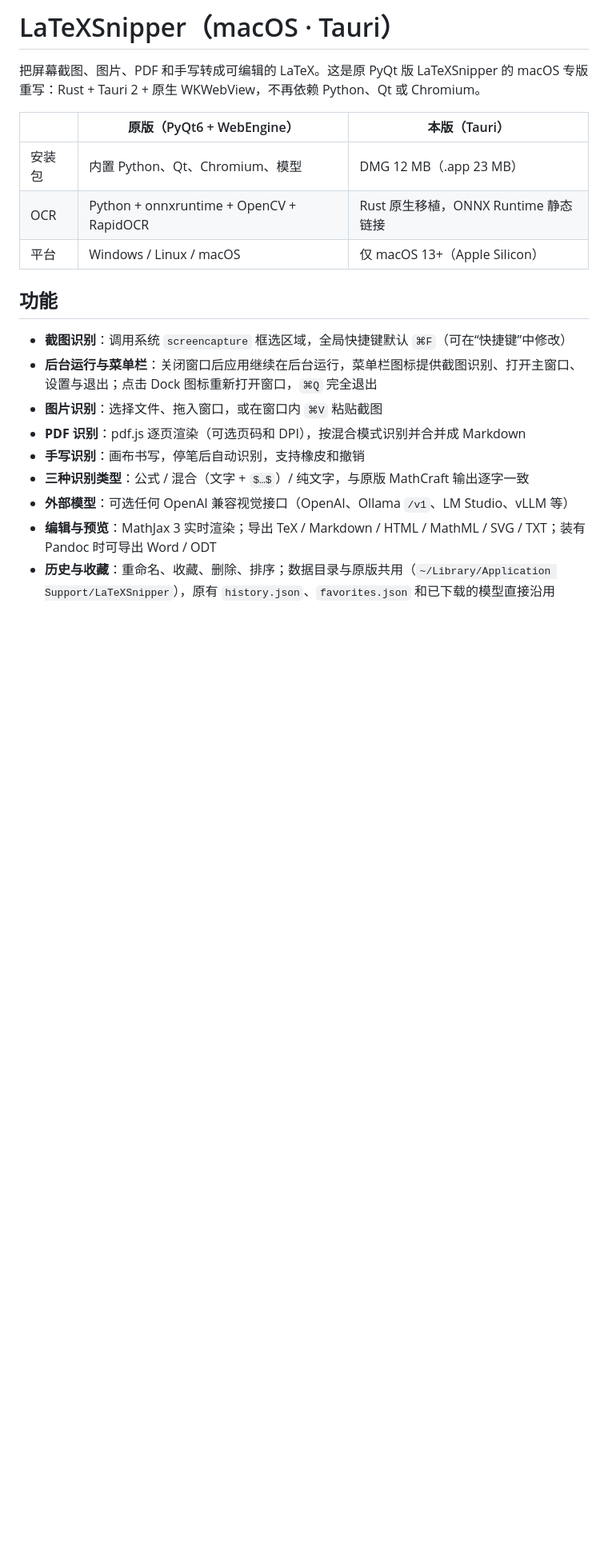
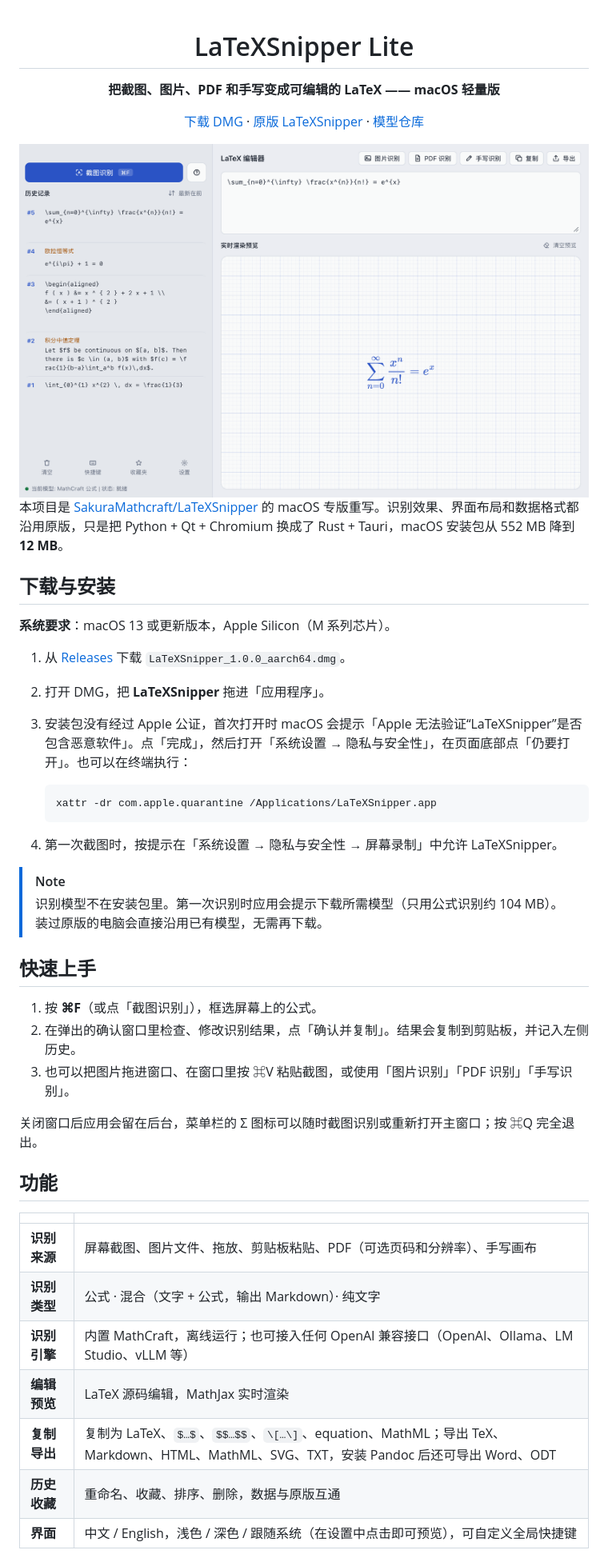
Before and after one commit to sigmalos/LaTeXSnipper-lite, a Markdown page: README.md, the part around one of its changes. Shown at 80% size. Rendered like a GitHub page; pictures changed too: docs/screenshot.png (added); blank space fills up the shorter version.

````diff
--- a/README.md
+++ b/README.md
@@ -1,22 +1,51 @@
-# LaTeXSnipper（macOS · Tauri）
+<div align="center">
 
-把屏幕截图、图片、PDF 和手写转成可编辑的 LaTeX。这是原 PyQt 版 LaTeXSnipper 的 macOS 专版重写：Rust + Tauri 2 + 原生 WKWebView，不再依赖 Python、Qt 或 Chromium。
+# LaTeXSnipper Lite
 
-| | 原版（PyQt6 + WebEngine） | 本版（Tauri） |
-|---|---|---|
-| 安装包 | 内置 Python、Qt、Chromium、模型 | DMG 12 MB（.app 23 MB） |
-| OCR | Python + onnxruntime + OpenCV + RapidOCR | Rust 原生移植，ONNX Runtime 静态链接 |
-| 平台 | Windows / Linux / macOS | 仅 macOS 13+（Apple Silicon） |
+**把截图、图片、PDF 和手写变成可编辑的 LaTeX —— macOS 轻量版**
+
+[下载 DMG](https://github.com/sigmalos/LaTeXSnipper-lite/releases/latest) · [原版 LaTeXSnipper](https://github.com/SakuraMathcraft/LaTeXSnipper) · [模型仓库](https://github.com/SakuraMathcraft/MathCraft-Models)
+
+<img src="docs/screenshot.png" width="860" alt="LaTeXSnipper Lite 主界面：左侧历史记录，右侧 LaTeX 编辑器与实时渲染预览" />
+
+</div>
+
+本项目是 [SakuraMathcraft/LaTeXSnipper](https://github.com/SakuraMathcraft/LaTeXSnipper) 的 macOS 专版重写。识别效果、界面布局和数据格式都沿用原版，只是把 Python + Qt + Chromium 换成了 Rust + Tauri，macOS 安装包从 552 MB 降到 **12 MB**。
+
+## 下载与安装
+
+**系统要求**：macOS 13 或更新版本，Apple Silicon（M 系列芯片）。
+
+1. 从 [Releases](https://github.com/sigmalos/LaTeXSnipper-lite/releases/latest) 下载 `LaTeXSnipper_1.0.0_aarch64.dmg`。
+2. 打开 DMG，把 **LaTeXSnipper** 拖进「应用程序」。
+3. 安装包没有经过 Apple 公证，首次打开时 macOS 会提示「Apple 无法验证“LaTeXSnipper”是否包含恶意软件」。点「完成」，然后打开「系统设置 → 隐私与安全性」，在页面底部点「仍要打开」。也可以在终端执行：
+
+   ```sh
+   xattr -dr com.apple.quarantine /Applications/LaTeXSnipper.app
+   ```
+
+4. 第一次截图时，按提示在「系统设置 → 隐私与安全性 → 屏幕录制」中允许 LaTeXSnipper。
+
+> [!NOTE]
+> 识别模型不在安装包里。第一次识别时应用会提示下载所需模型（只用公式识别约 104 MB）。装过原版的电脑会直接沿用已有模型，无需再下载。
+
+## 快速上手
+
+1. 按 **⌘F**（或点「截图识别」），框选屏幕上的公式。
+2. 在弹出的确认窗口里检查、修改识别结果，点「确认并复制」。结果会复制到剪贴板，并记入左侧历史。
+3. 也可以把图片拖进窗口、在窗口里按 ⌘V 粘贴截图，或使用「图片识别」「PDF 识别」「手写识别」。
+
+关闭窗口后应用会留在后台，菜单栏的 Σ 图标可以随时截图识别或重新打开主窗口；按 ⌘Q 完全退出。
 
 ## 功能
 
-- **截图识别**：调用系统 `screencapture` 框选区域，全局快捷键默认 `⌘F`（可在“快捷键”中修改）
-- **后台运行与菜单栏**：关闭窗口后应用继续在后台运行，菜单栏图标提供截图识别、打开主窗口、设置与退出；点击 Dock 图标重新打开窗口，`⌘Q` 完全退出
-- **图片识别**：选择文件、拖入窗口，或在窗口内 `⌘V` 粘贴截图
-- **PDF 识别**：pdf.js 逐页渲染（可选页码和 DPI），按混合模式识别并合并成 Markdown
-- **手写识别**：画布书写，停笔后自动识别，支持橡皮和撤销
-- **三种识别类型**：公式 / 混合（文字 + `$…$`）/ 纯文字，与原版 MathCraft 输出逐字一致
-- **外部模型**：可选任何 OpenAI 兼容视觉接口（OpenAI、Ollama `/v1`、LM Studio、vLLM 等）
-- **编辑与预览**：MathJax 3 实时渲染；导出 TeX / Markdown / HTML / MathML / SVG / TXT；装有 Pandoc 时可导出 Word / ODT
-- **历史与收藏**：重命名、收藏、删除、排序；数据目录与原版共用（`~/Library/Application Support/LaTeXSnipper`），原有 `history.json`、`favorites.json` 和已下载的模型直接沿用
+| | |
+|---|---|
+| **识别来源** | 屏幕截图、图片文件、拖放、剪贴板粘贴、PDF（可选页码和分辨率）、手写画布 |
+| **识别类型** | 公式 · 混合（文字 + 公式，输出 Markdown）· 纯文字 |
+| **识别引擎** | 内置 MathCraft，离线运行；也可接入任何 OpenAI 兼容接口（OpenAI、Ollama、LM Studio、vLLM 等） |
+| **编辑预览** | LaTeX 源码编辑，MathJax 实时渲染 |
+| **复制导出** | 复制为 LaTeX、`$…$`、`$$…$$`、`\[…\]`、equation、MathML；导出 TeX、Markdown、HTML、MathML、SVG、TXT，安装 Pandoc 后还可导出 Word、ODT |
+| **历史收藏** | 重命名、收藏、排序、删除，数据与原版互通 |
+| **界面** | 中文 / English，浅色 / 深色 / 跟随系统（在设置中点击即可预览），可自定义全局快捷键 |
 
````
Also changed, not shown: other parts of README.md (+65 -31 lines), 7 other files.
